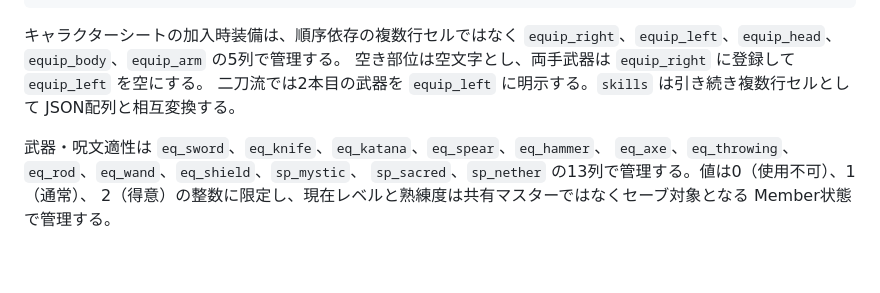
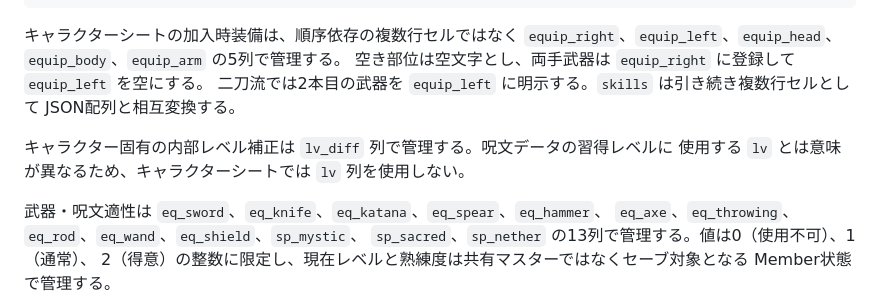
Before and after one commit to shiromofufactory/dungeon-antiqua-zero, a Markdown page: docs/content-workflow.md, the part around the change. GitHub-like rendering; blank space fills up the shorter version.

Commit message:
subproject

```diff
--- a/docs/content-workflow.md
+++ b/docs/content-workflow.md
@@ -132,6 +132,9 @@ git -C content diff -- data
 二刀流では2本目の武器を `equip_left` に明示する。`skills` は引き続き複数行セルとして
 JSON配列と相互変換する。
 
+キャラクター固有の内部レベル補正は `lv_diff` 列で管理する。呪文データの習得レベルに
+使用する `lv` とは意味が異なるため、キャラクターシートでは `lv` 列を使用しない。
+
 武器・呪文適性は `eq_sword`、`eq_knife`、`eq_katana`、`eq_spear`、`eq_hammer`、
 `eq_axe`、`eq_throwing`、`eq_rod`、`eq_wand`、`eq_shield`、`sp_mystic`、
 `sp_sacred`、`sp_nether` の13列で管理する。値は0（使用不可）、1（通常）、
```
